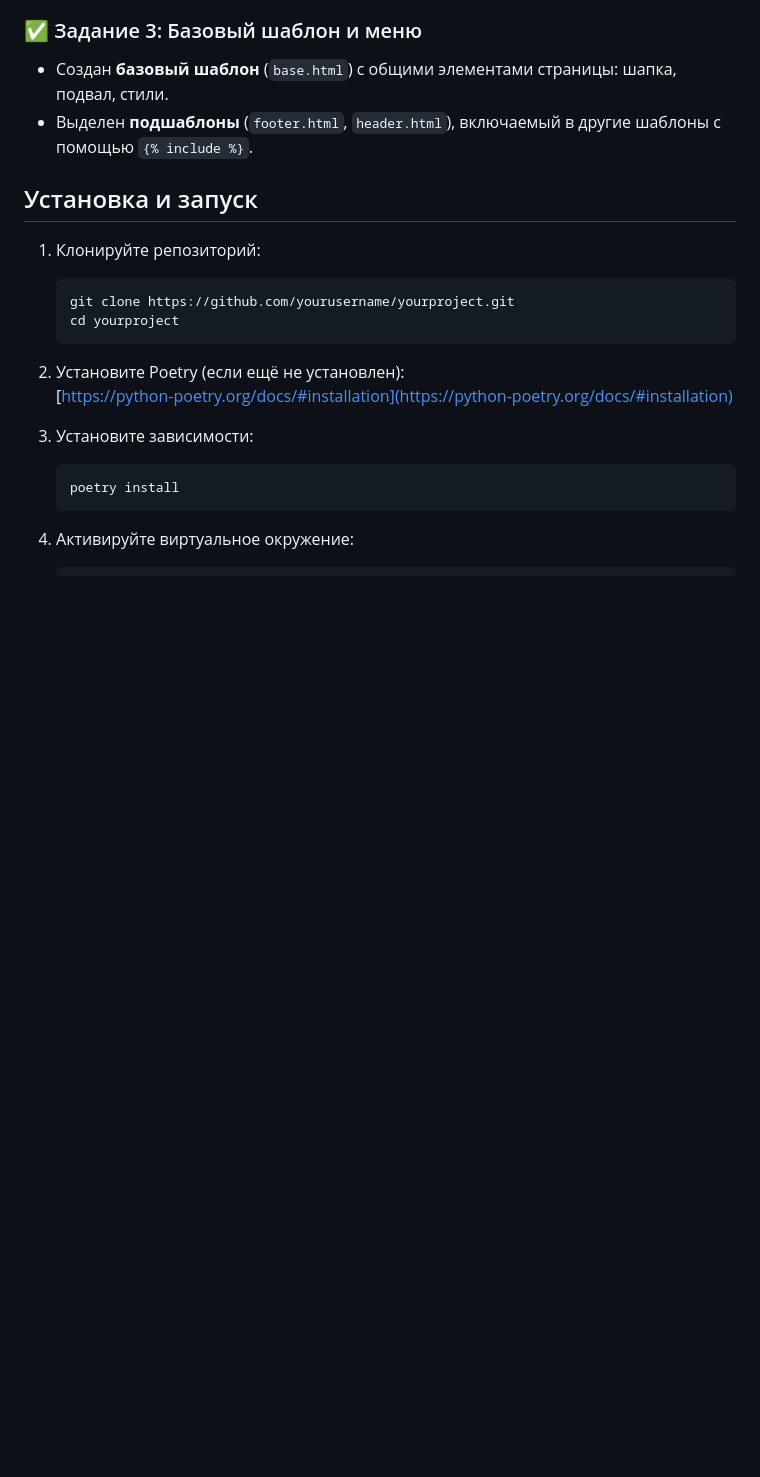
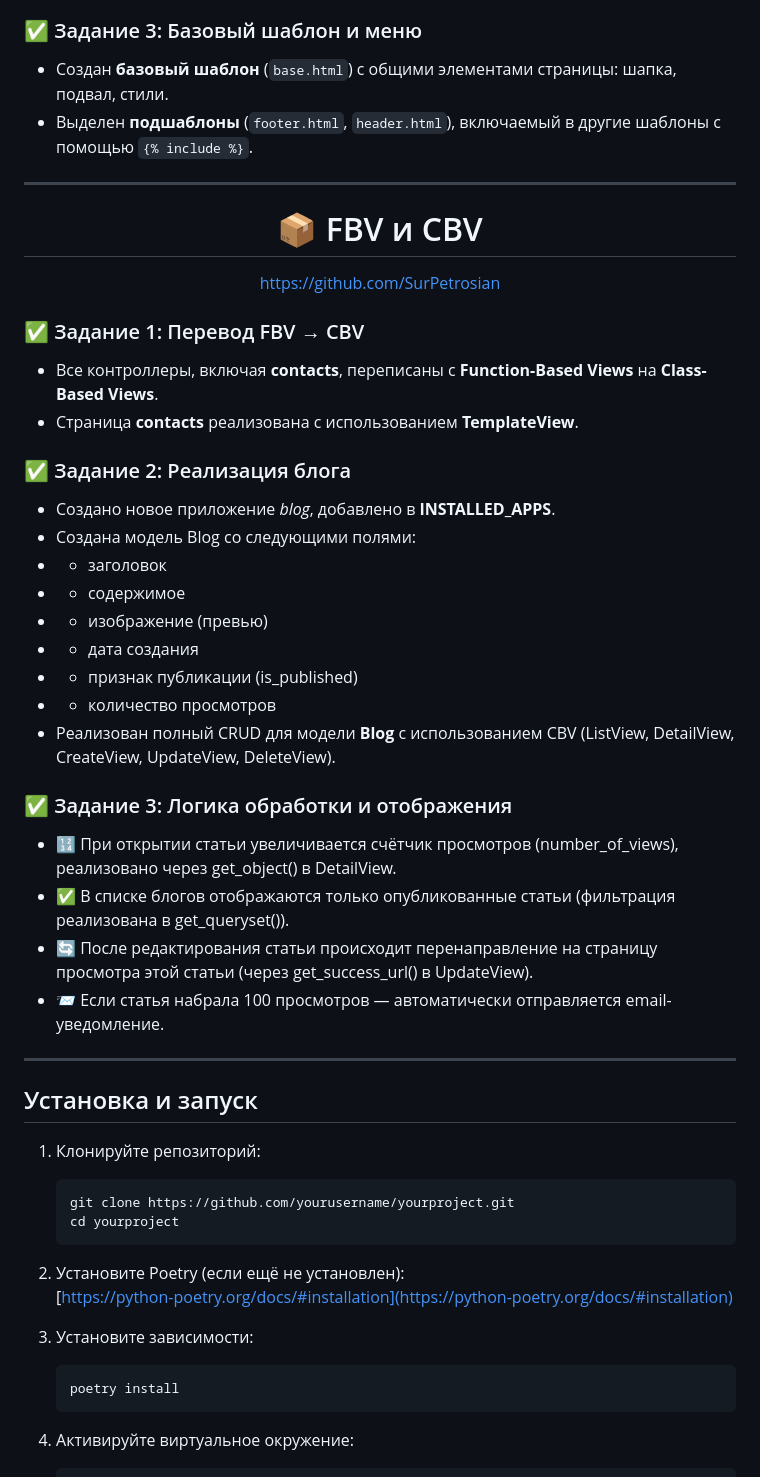
Before and after one commit to SurPetrosian/-Django, a Markdown page: Readme.md, the part around the change. Rendered like a GitHub page; blank space fills up the shorter version.

Commit message:
добавление в редми

```diff
--- a/Readme.md
+++ b/Readme.md
@@ -71,6 +71,35 @@
 - Создан **базовый шаблон** (`base.html`) с общими элементами страницы: шапка, подвал, стили.
 - Выделен **подшаблоны** (`footer.html`, `header.html`), включаемый в другие шаблоны с помощью `{% include %}`.
 
+---
+
+<h1 align="center">📦 FBV и CBV</h1>
+<p align="center"><a href="https://github.com/SurPetrosian" target="_blank">https://github.com/SurPetrosian</a></p>
+
+### ✅ Задание 1: Перевод FBV → CBV
+
+- Все контроллеры, включая **contacts**, переписаны с **Function-Based Views** на **Class-Based Views**.
+- Страница **contacts** реализована с использованием **TemplateView**.
+
+### ✅ Задание 2: Реализация блога
+
+- Создано новое приложение *blog*, добавлено в **INSTALLED_APPS**.
+- Создана модель Blog со следующими полями:
+- - заголовок
+- - содержимое
+- - изображение (превью)
+- - дата создания
+- - признак публикации (is_published)
+- - количество просмотров
+- Реализован полный CRUD для модели **Blog** с использованием CBV (ListView, DetailView, CreateView, UpdateView, DeleteView).
+
+### ✅ Задание 3: Логика обработки и отображения
+- 🔢 При открытии статьи увеличивается счётчик просмотров (number_of_views), реализовано через get_object() в DetailView.
+- ✅ В списке блогов отображаются только опубликованные статьи (фильтрация реализована в get_queryset()).
+- 🔄 После редактирования статьи происходит перенаправление на страницу просмотра этой статьи (через get_success_url() в UpdateView).
+- 📨 Если статья набрала 100 просмотров — автоматически отправляется email-уведомление.
+
+---
 
 ## Установка и запуск
 
```
